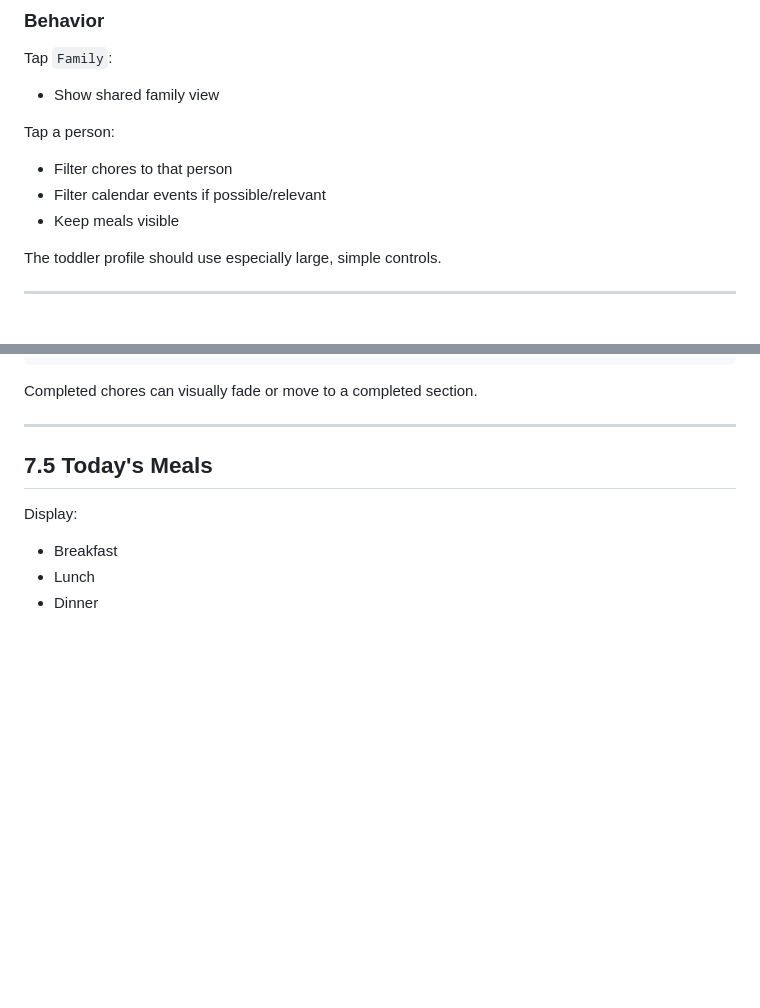
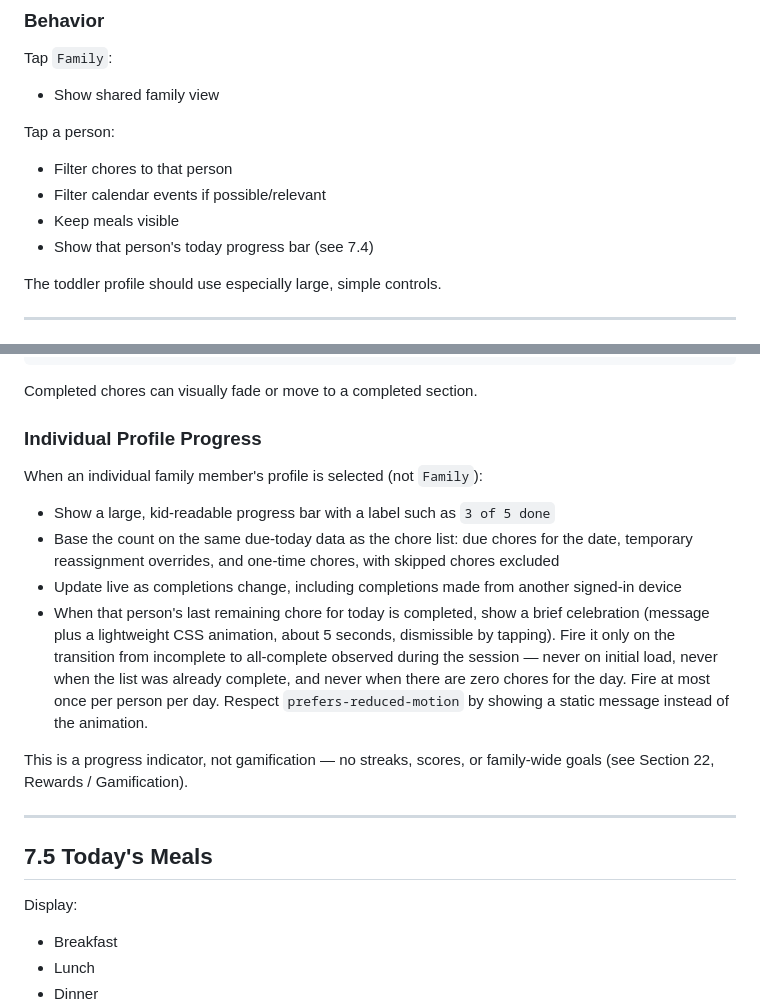
Before and after one commit to jisha-jacob/home-management-app, a Markdown page: docs/PLAN-AND-ARCHITECTURE.md, 2 parts joined by grey strips. Drawn GitHub-style; blank space fills up the shorter version.

````diff
--- a/docs/PLAN-AND-ARCHITECTURE.md
+++ b/docs/PLAN-AND-ARCHITECTURE.md
@@ -357,6 +357,7 @@ Tap a person:
 - Filter chores to that person
 - Filter calendar events if possible/relevant
 - Keep meals visible
+- Show that person's today progress bar (see 7.4)
 
 The toddler profile should use especially large, simple controls.
 
@@ -384,6 +385,28 @@ Parent 2    [ ] Kitchen close
 ```
 
 Completed chores can visually fade or move to a completed section.
+
+### Individual Profile Progress
+
+When an individual family member's profile is selected (not `Family`):
+
+- Show a large, kid-readable progress bar with a label such as `3 of 5 done`
+- Base the count on the same due-today data as the chore list: due chores for
+  the date, temporary reassignment overrides, and one-time chores, with
+  skipped chores excluded
+- Update live as completions change, including completions made from another
+  signed-in device
+- When that person's last remaining chore for today is completed, show a
+  brief celebration (message plus a lightweight CSS animation, about 5
+  seconds, dismissible by tapping). Fire it only on the transition from
+  incomplete to all-complete observed during the session — never on initial
+  load, never when the list was already complete, and never when there are
+  zero chores for the day. Fire at most once per person per day. Respect
+  `prefers-reduced-motion` by showing a static message instead of the
+  animation.
+
+This is a progress indicator, not gamification — no streaks, scores, or
+family-wide goals (see Section 22, Rewards / Gamification).
 
 ---
 
````
Also changed, not shown: other parts of docs/PLAN-AND-ARCHITECTURE.md (+57 -0 lines), README.md (+1 -0 lines).
